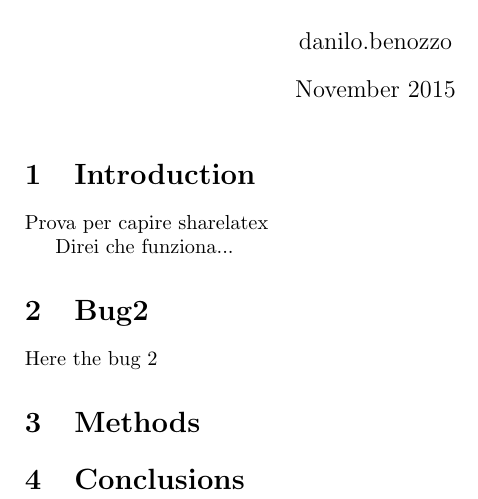
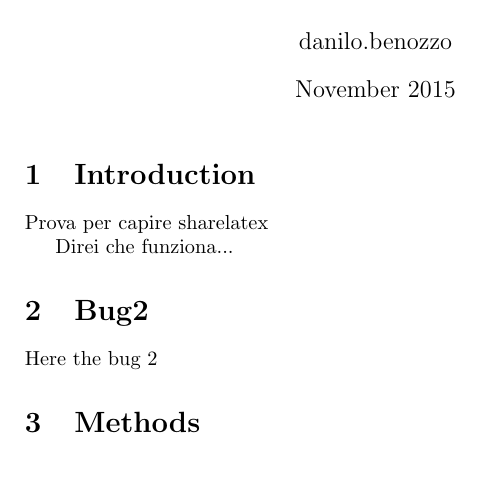
Before and after one commit to danilobenozzo/prova, a LaTeX document (main.tex): part of the page, cut so that both start at the same text. Compiled offline with pdfLaTeX.

Commit message:
remove conclusion

```diff
--- a/main.tex
+++ b/main.tex
@@ -17,6 +17,4 @@ Here the bug 2
 
 \section{Methods}
 
-\section{Conclusions}
-
 \end{document}
```
